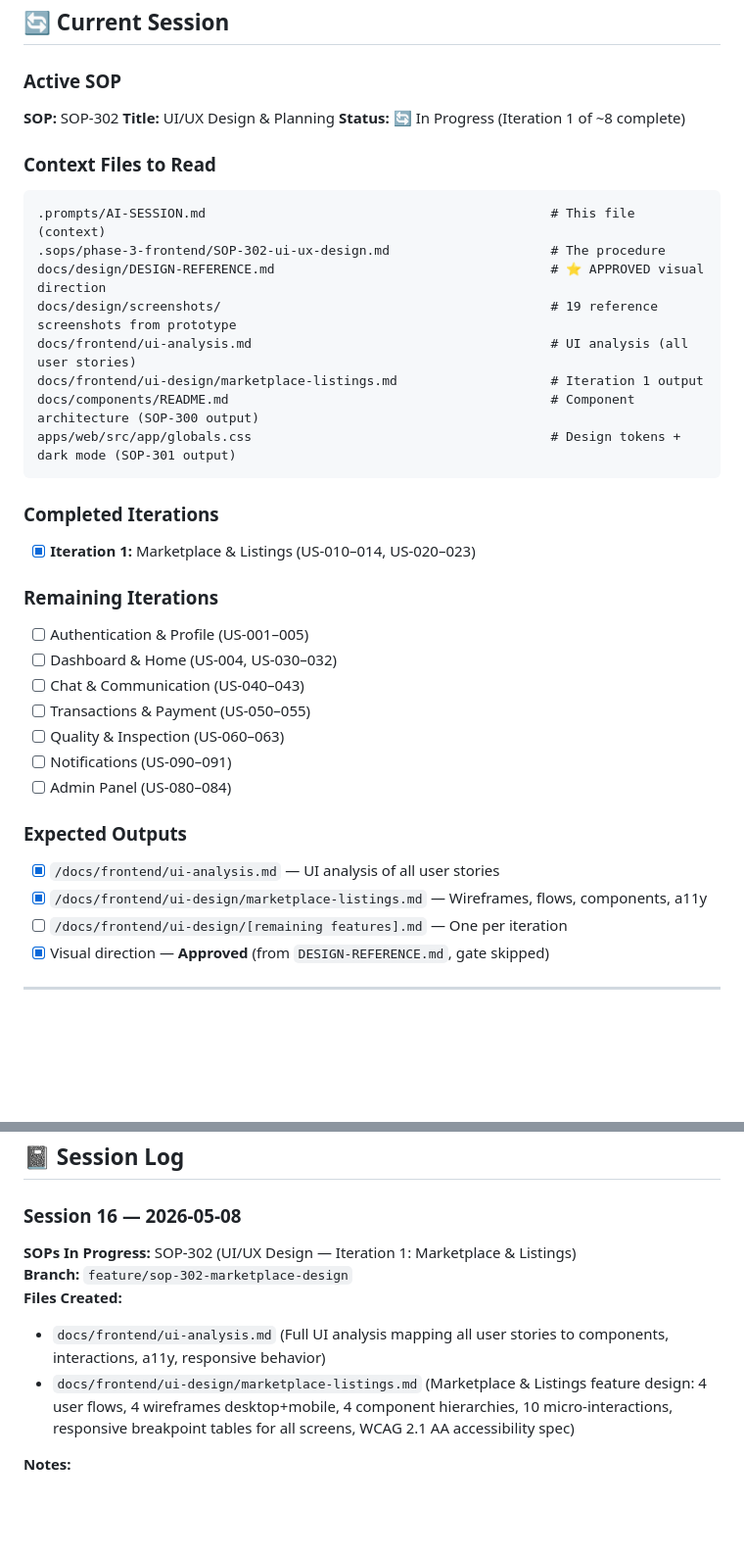
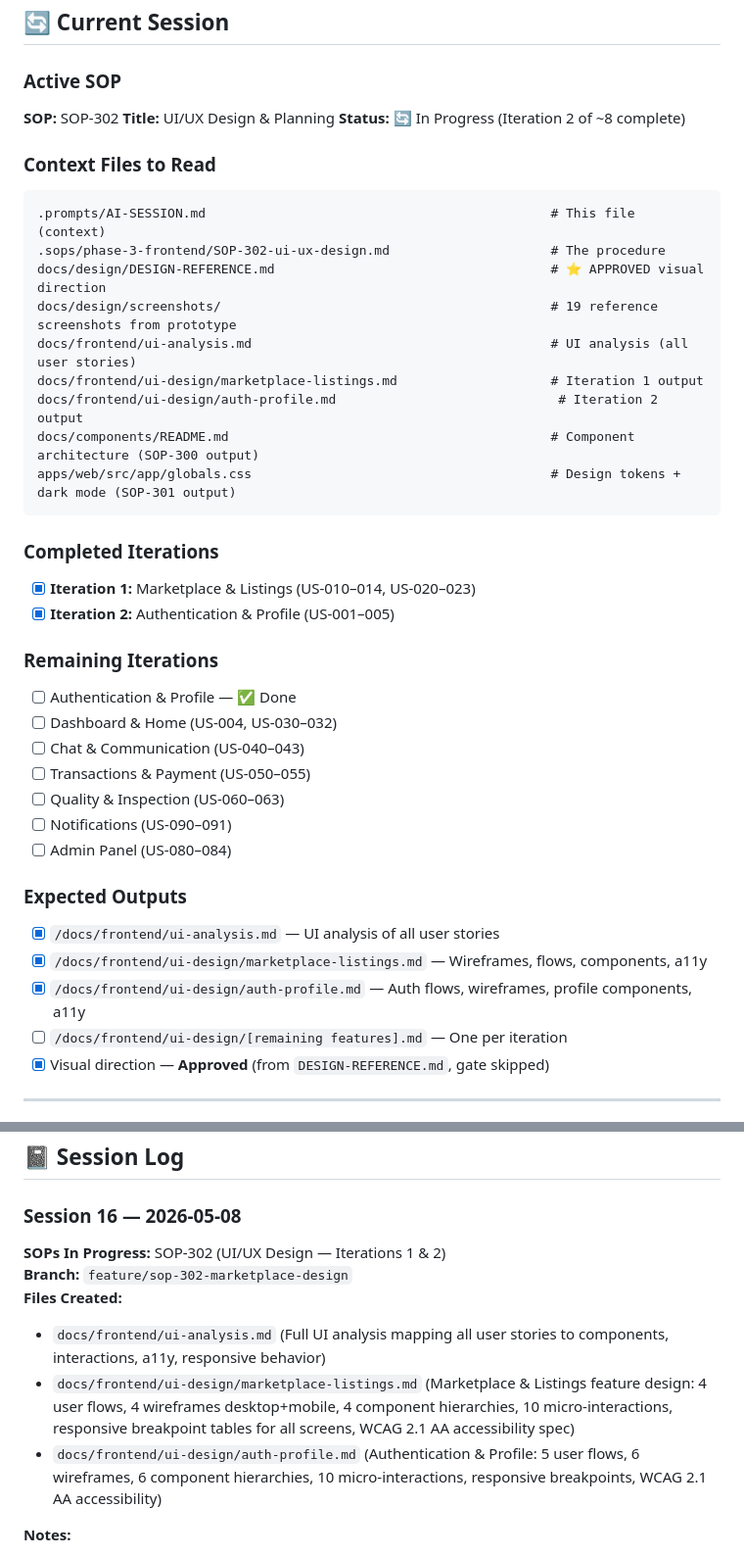
Before and after one commit to enactus-portsaid/tabadul, a Markdown page: .prompts/AI-SESSION.md, 2 parts joined by grey strips. Shown at 98% size. GitHub-like rendering; blank space fills up the shorter version.

````diff
--- a/.prompts/AI-SESSION.md
+++ b/.prompts/AI-SESSION.md
@@ -378,7 +378,7 @@ These are human-approved and must never be contradicted:
 
 **SOP:** SOP-302
 **Title:** UI/UX Design & Planning
-**Status:** 🔄 In Progress (Iteration 1 of ~8 complete)
+**Status:** 🔄 In Progress (Iteration 2 of ~8 complete)
 
 ### Context Files to Read
 
@@ -389,6 +389,7 @@ docs/design/DESIGN-REFERENCE.md                                    # ⭐ APPROVE
 docs/design/screenshots/                                           # 19 reference screenshots from prototype
 docs/frontend/ui-analysis.md                                       # UI analysis (all user stories)
 docs/frontend/ui-design/marketplace-listings.md                    # Iteration 1 output
+docs/frontend/ui-design/auth-profile.md                             # Iteration 2 output
 docs/components/README.md                                          # Component architecture (SOP-300 output)
 apps/web/src/app/globals.css                                       # Design tokens + dark mode (SOP-301 output)
 ```
@@ -396,10 +397,11 @@ apps/web/src/app/globals.css                                       # Design toke
 ### Completed Iterations
 
 - [x] **Iteration 1:** Marketplace & Listings (US-010–014, US-020–023)
+- [x] **Iteration 2:** Authentication & Profile (US-001–005)
 
 ### Remaining Iterations
 
-- [ ] Authentication & Profile (US-001–005)
+- [ ] Authentication & Profile — ✅ Done
 - [ ] Dashboard & Home (US-004, US-030–032)
 - [ ] Chat & Communication (US-040–043)
 - [ ] Transactions & Payment (US-050–055)
@@ -411,6 +413,7 @@ apps/web/src/app/globals.css                                       # Design toke
 
 - [x] `/docs/frontend/ui-analysis.md` — UI analysis of all user stories
 - [x] `/docs/frontend/ui-design/marketplace-listings.md` — Wireframes, flows, components, a11y
+- [x] `/docs/frontend/ui-design/auth-profile.md` — Auth flows, wireframes, profile components, a11y
 - [ ] `/docs/frontend/ui-design/[remaining features].md` — One per iteration
 - [x] Visual direction — **Approved** (from `DESIGN-REFERENCE.md`, gate skipped)
 
@@ -460,12 +463,13 @@ Document wireframes and page layouts for responsive web.
 
 ### Session 16 — 2026-05-08
 
-**SOPs In Progress:** SOP-302 (UI/UX Design — Iteration 1: Marketplace & Listings)
+**SOPs In Progress:** SOP-302 (UI/UX Design — Iterations 1 & 2)
 **Branch:** `feature/sop-302-marketplace-design`
 **Files Created:**
 
 - `docs/frontend/ui-analysis.md` (Full UI analysis mapping all user stories to components, interactions, a11y, responsive behavior)
 - `docs/frontend/ui-design/marketplace-listings.md` (Marketplace & Listings feature design: 4 user flows, 4 wireframes desktop+mobile, 4 component hierarchies, 10 micro-interactions, responsive breakpoint tables for all screens, WCAG 2.1 AA accessibility spec)
+- `docs/frontend/ui-design/auth-profile.md` (Authentication & Profile: 5 user flows, 6 wireframes, 6 component hierarchies, 10 micro-interactions, responsive breakpoints, WCAG 2.1 AA accessibility)
 
 **Notes:**
 
````
Also changed, not shown: docs/frontend/ui-analysis.md (+11 -11 lines), 1 other file.
